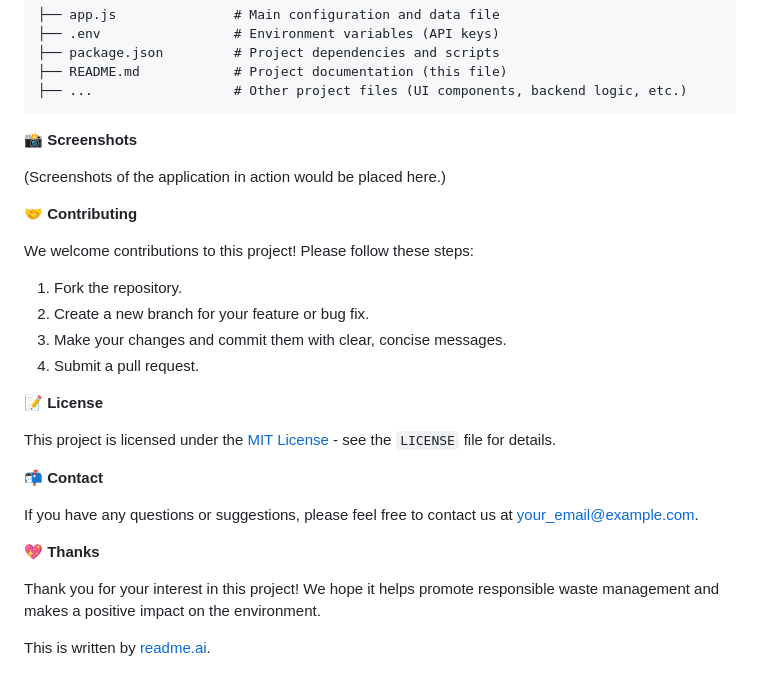
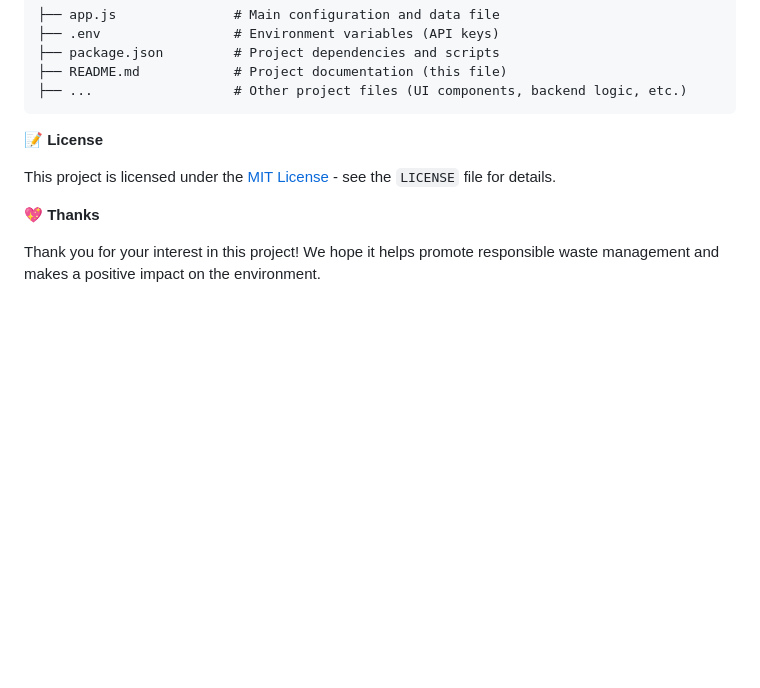
Before and after one commit to scouts-sih/garbage-Management, a Markdown page: README.md, the part around the change. GitHub-like rendering; blank space fills up the shorter version.

````diff
--- a/README.md
+++ b/README.md
@@ -86,29 +86,13 @@ This project provides a comprehensive solution for waste classification and disp
 ├── ...                  # Other project files (UI components, backend logic, etc.)
 ```
 
-📸 **Screenshots**
 
-(Screenshots of the application in action would be placed here.)
-
-🤝 **Contributing**
-
-We welcome contributions to this project! Please follow these steps:
-
-1.  Fork the repository.
-2.  Create a new branch for your feature or bug fix.
-3.  Make your changes and commit them with clear, concise messages.
-4.  Submit a pull request.
 
 📝 **License**
 
 This project is licensed under the [MIT License](LICENSE) - see the `LICENSE` file for details.
 
-📬 **Contact**
-
-If you have any questions or suggestions, please feel free to contact us at [your_email@example.com](mailto:your_email@example.com).
 
 💖 **Thanks**
 
 Thank you for your interest in this project! We hope it helps promote responsible waste management and makes a positive impact on the environment.
-
-This is written by [readme.ai](https://readme-generator-phi.vercel.app/).
````
